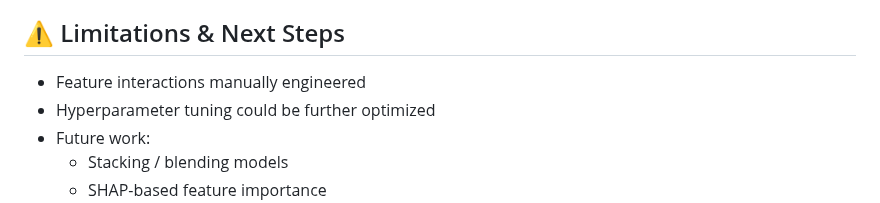
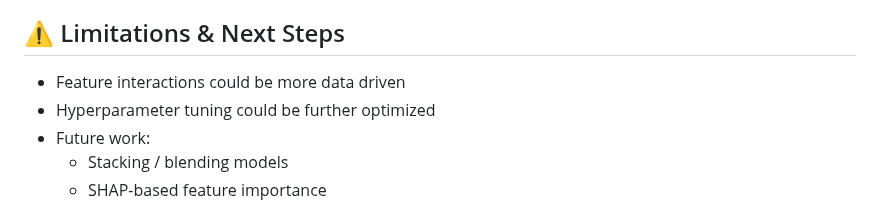
Before and after one commit to jep9731/personal-kaggle-ml-portfolio, a Markdown page: house-prices-regression/README.md, the part around the change. Rendered like a GitHub page.

```diff
--- a/house-prices-regression/README.md
+++ b/house-prices-regression/README.md
@@ -91,7 +91,7 @@ Submission files stored in the `submissions/` directory
 
 ## ⚠️ Limitations & Next Steps
 
-* Feature interactions manually engineered
+* Feature interactions could be more data driven
 * Hyperparameter tuning could be further optimized
 * Future work:
     * Stacking / blending models
```
